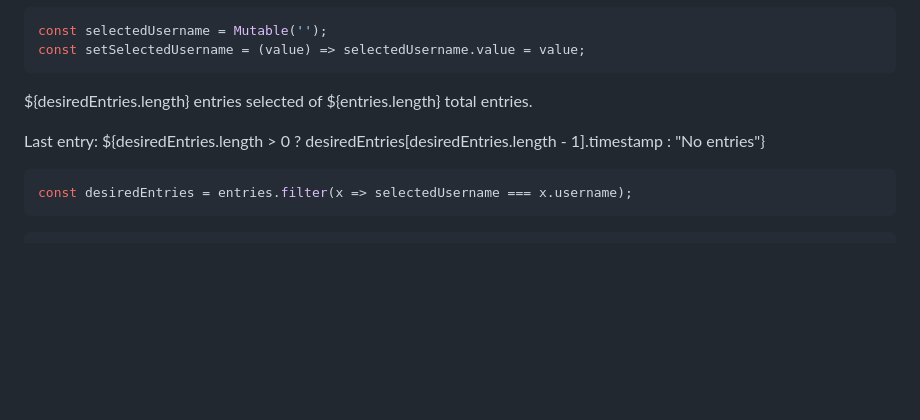
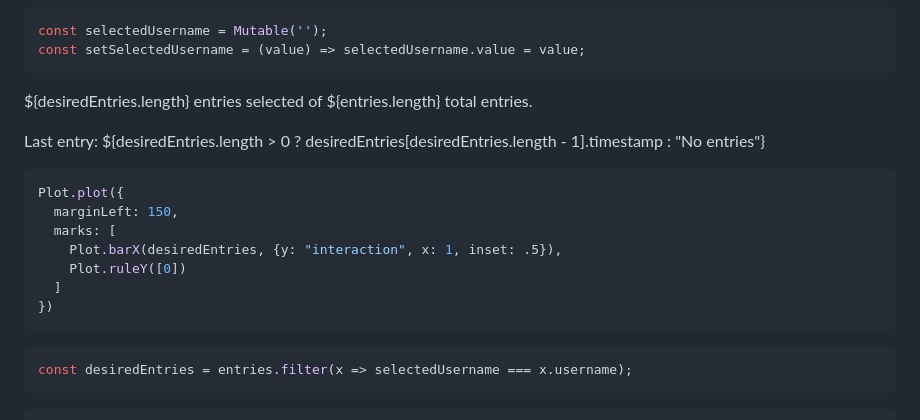
Before and after one commit to AIToolsLab/writing-tools, a Markdown page: logViewer/src/index.md, the part around the change. Rendered like a GitHub page; blank space fills up the shorter version.

Commit message:
Add a plot, as a demo

````diff
--- a/logViewer/src/index.md
+++ b/logViewer/src/index.md
@@ -107,6 +107,16 @@ Last entry: ${desiredEntries.length > 0 ? desiredEntries[desiredEntries.length -
 
 
 ```js
+Plot.plot({
+  marginLeft: 150,
+  marks: [
+    Plot.barX(desiredEntries, {y: "interaction", x: 1, inset: .5}),
+    Plot.ruleY([0])
+  ]
+})
+```
+
+```js
 const desiredEntries = entries.filter(x => selectedUsername === x.username);
 ```
 
````
